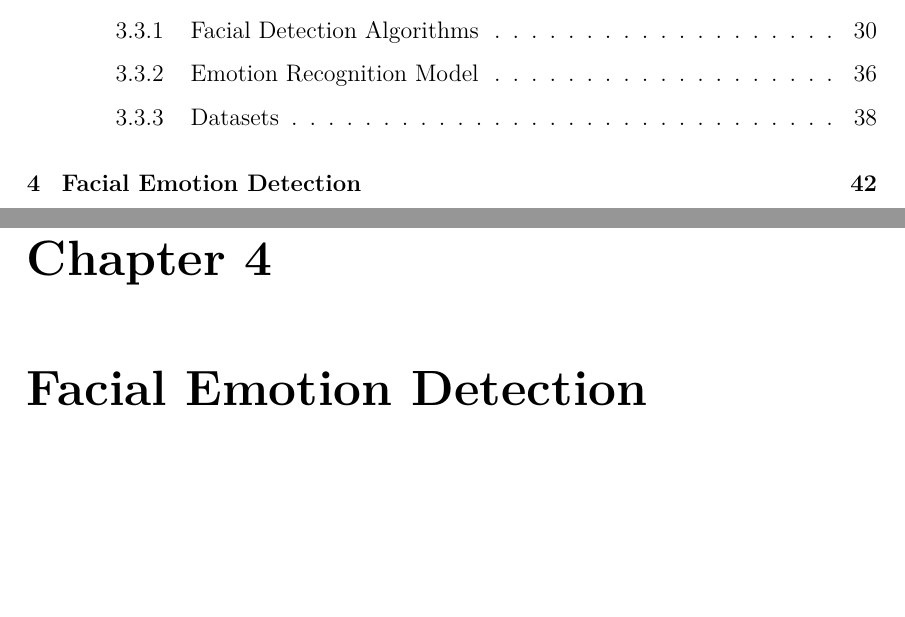
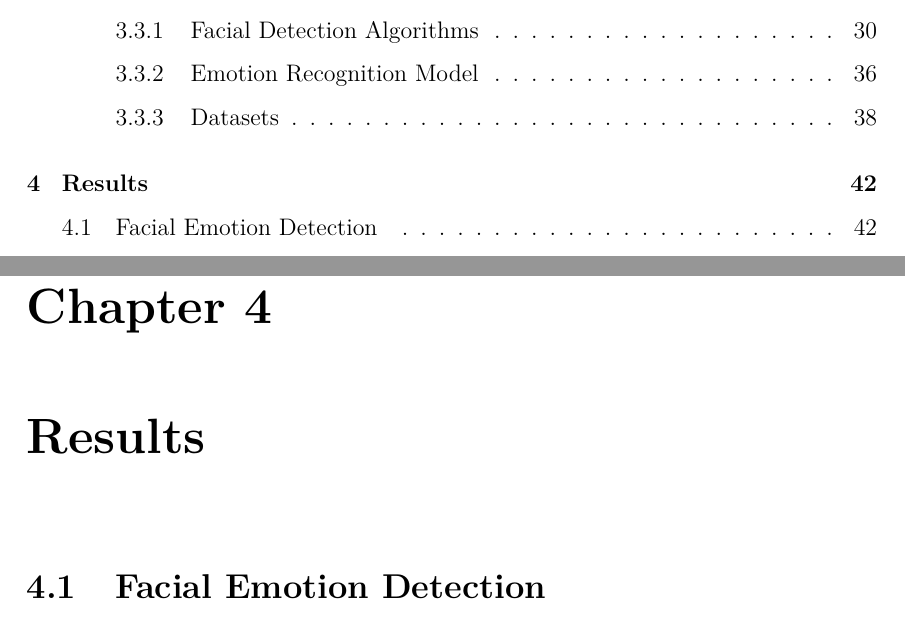
Before and after one commit to Terramet/MPhilPaper, a LaTeX thesis (thesis.tex, which reads ch4-fed.tex): two parts of pages 7 and 54 of 100 before the commit and two parts of pages 7 and 54 of 101 after it, joined at a grey line, cut so that both start at the same text, the shorter picture padded with empty space. Compiled offline with pdfLaTeX.

Commit message:
Overall title for chapter 4 should be results

```diff
--- a/ch4-fed.tex
+++ b/ch4-fed.tex
@@ -1,4 +1,5 @@
-\chapter{Facial Emotion Detection}
+\chapter{Results}
+\section{Facial Emotion Detection}
 
 This section explores the facial recognition system utilised in the multimodal emotion recognition framework. It encompasses the detailed training methodologies, performance evaluations, and datasets used in the development of facial detection and emotion classification models. The section provides an in-depth analysis of the integration of various detection algorithms, including Haar cascades, dlib, and YOLO (You Only Look Once), alongside the implementation of CNN architectures MobileNetV2, VGG16, and ResNet50 for emotion detection. The comprehensive overview aims to elucidate the effectiveness and efficiency of the system in recognising and interpreting human emotions from facial expressions.
 
```
